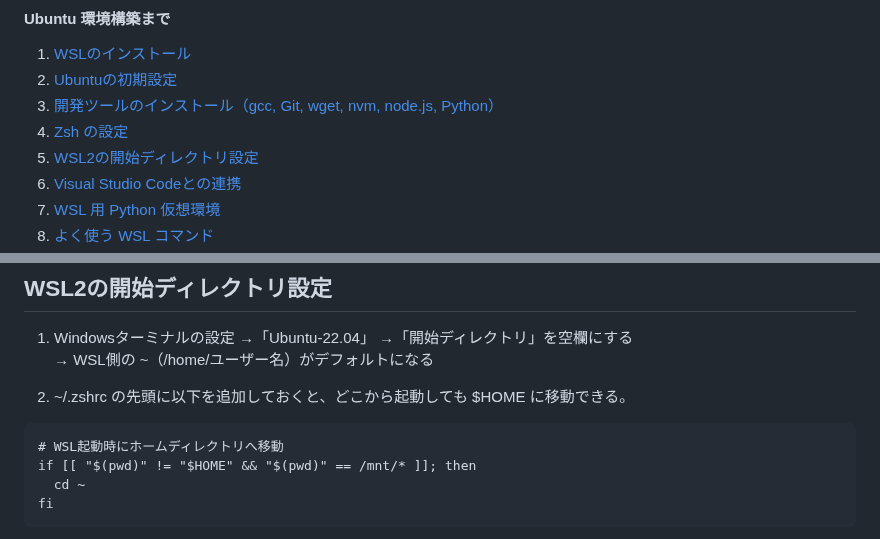
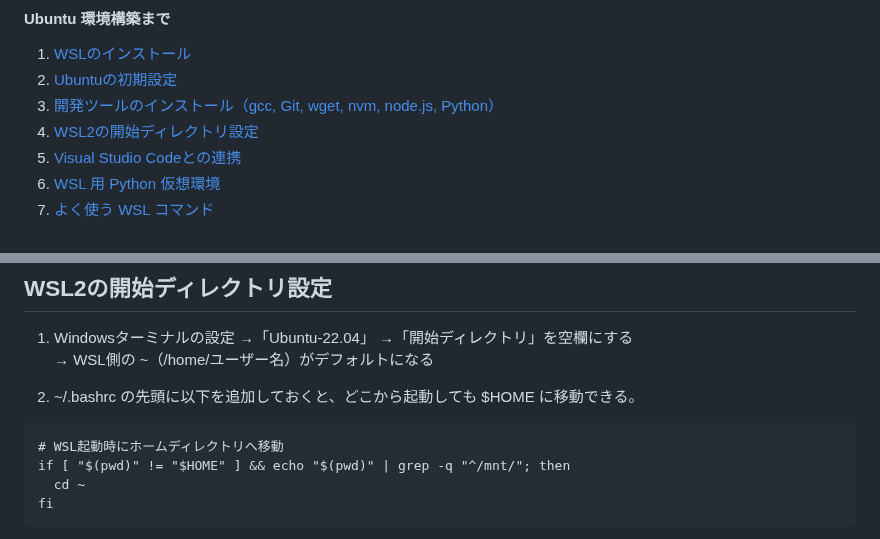
Before and after one commit to uotaro/memo, a Markdown page: 03_Win11にWSLでUbuntu環境構築.md, 2 parts joined by grey strips. Drawn GitHub-style.

````diff
--- a/03_Win11にWSLでUbuntu環境構築.md
+++ b/03_Win11にWSLでUbuntu環境構築.md
@@ -5,7 +5,6 @@
 1. [WSLのインストール](#install_wsl)
 1. [Ubuntuの初期設定](#initialize_ubuntu)
 1. [開発ツールのインストール（gcc, Git, wget, nvm, node.js, Python）](#install_dev_tools)
-1. [Zsh の設定](#zsh)
 1. [WSL2の開始ディレクトリ設定](#wsl_homedir_settings)
 1. [Visual Studio Codeとの連携](#vscode_on_wsl)
 1. [WSL 用 Python 仮想環境](#python_venv)
@@ -278,11 +256,11 @@ cd /mnt/c/Users/ユーザー名/Desktop
 1. Windowsターミナルの設定 →「Ubuntu-22.04」 →「開始ディレクトリ」を空欄にする
 → WSL側の ~（/home/ユーザー名）がデフォルトになる
 
-2. ~/.zshrc の先頭に以下を追加しておくと、どこから起動しても $HOME に移動できる。
+2. ~/.bashrc の先頭に以下を追加しておくと、どこから起動しても $HOME に移動できる。
 
 ```
 # WSL起動時にホームディレクトリへ移動
-if [[ "$(pwd)" != "$HOME" && "$(pwd)" == /mnt/* ]]; then
+if [ "$(pwd)" != "$HOME" ] && echo "$(pwd)" | grep -q "^/mnt/"; then
   cd ~
 fi
 ```
````
Also changed, not shown: other parts of 03_Win11にWSLでUbuntu環境構築.md (+19 -39 lines), 01_flutter開発環境構築.md (+1 -1 lines), 04_llama_cpp_pythonインストール方法.md (deleted, +0 -151 lines), 04_llama_cpp関連のインストール方法.md (added, +386 -0 lines), images/03/plugin_claude_code.png (added).
